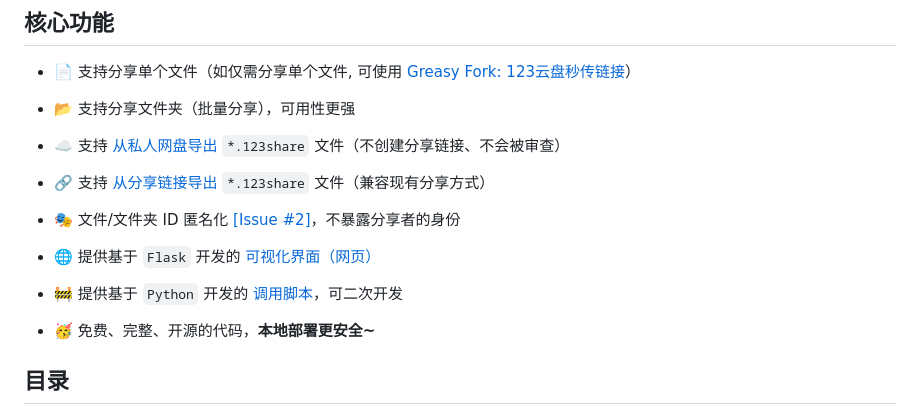
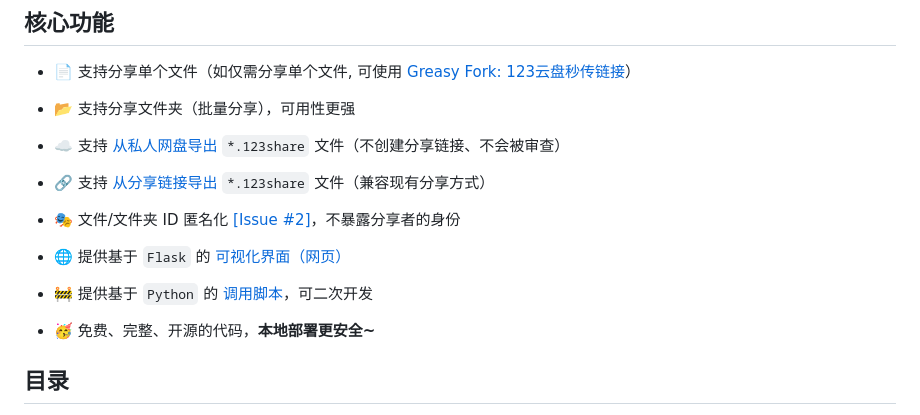
Before and after one commit to realcwj/123Pan-Unlimited-Share, a Markdown page: README.md, the part around one of its changes. Rendered like a GitHub page.

```diff
--- a/README.md
+++ b/README.md
@@ -32,9 +32,9 @@
 
 - 🎭 文件/文件夹 ID 匿名化 [[Issue #2]](https://github.com/realcwj/123Pan-Unlimited-Share/issues/2)，不暴露分享者的身份
 
-- 🌐 提供基于 `Flask` 开发的 [可视化界面（网页）](#使用在线部署的可视化界面网页)
+- 🌐 提供基于 `Flask` 的 [可视化界面（网页）](#使用在线部署的可视化界面网页)
 
-- 🚧 提供基于 `Python` 开发的 [调用脚本](#推荐本地运行-python-脚本)，可二次开发
+- 🚧 提供基于 `Python` 的 [调用脚本](#推荐本地运行-python-脚本)，可二次开发
 
 - 🥳 免费、完整、开源的代码，**本地部署更安全~**
 
```
Also changed, not shown: other parts of README.md (+2 -2 lines).
